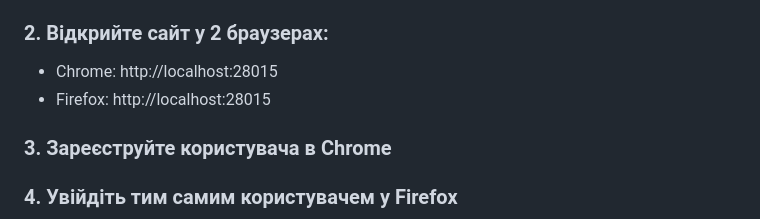
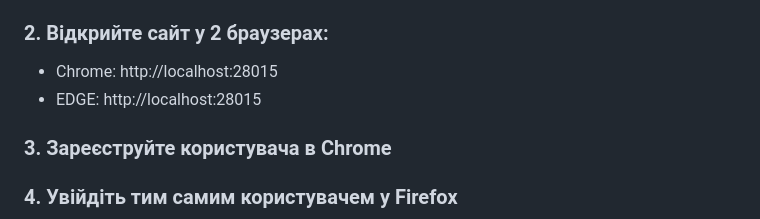
Before and after one commit to AbetikDev/Obuhov-Coin, a Markdown page: API_MIGRATION.md, the part around the change. Drawn GitHub-style.

```diff
--- a/API_MIGRATION.md
+++ b/API_MIGRATION.md
@@ -128,7 +128,7 @@ node server.js
 
 ### 2. Відкрийте сайт у 2 браузерах:
 - Chrome: http://localhost:28015
-- Firefox: http://localhost:28015
+- EDGE: http://localhost:28015
 
 ### 3. Зареєструйте користувача в Chrome
 
```
Also changed, not shown: README.md (+5 -14 lines).
